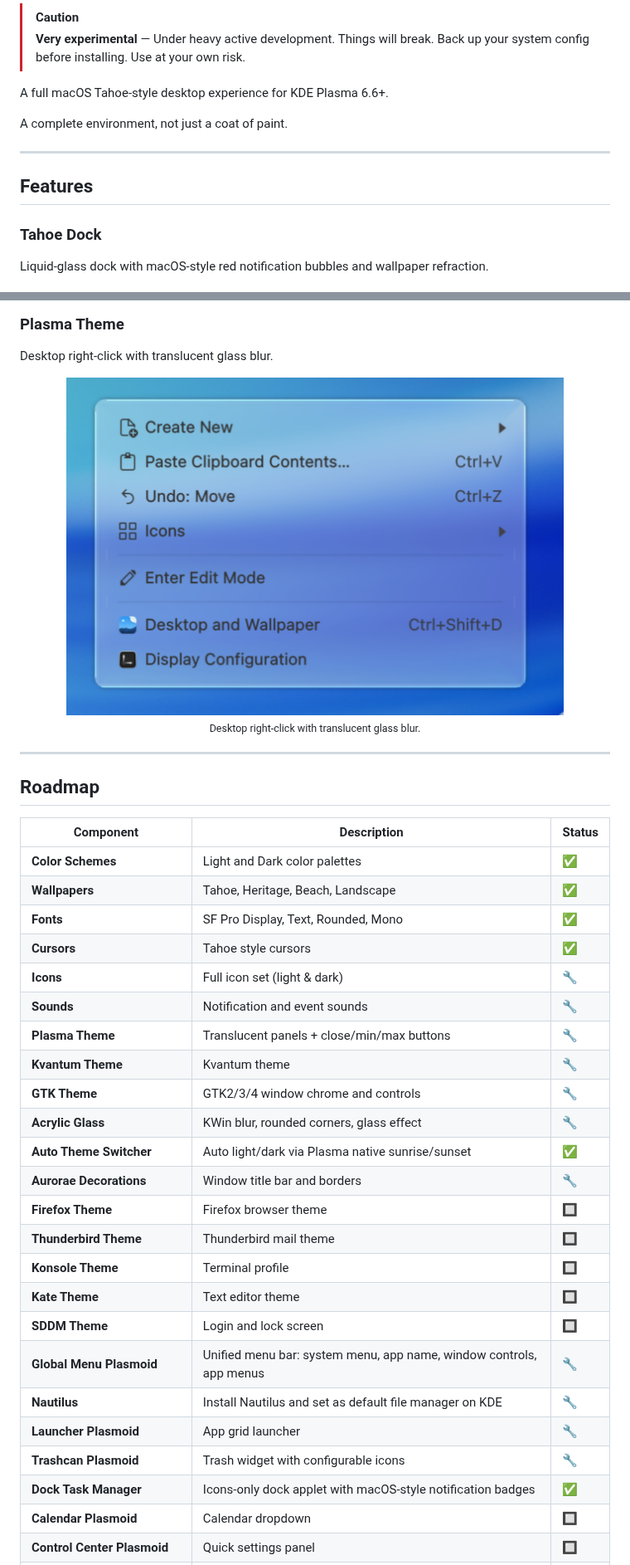
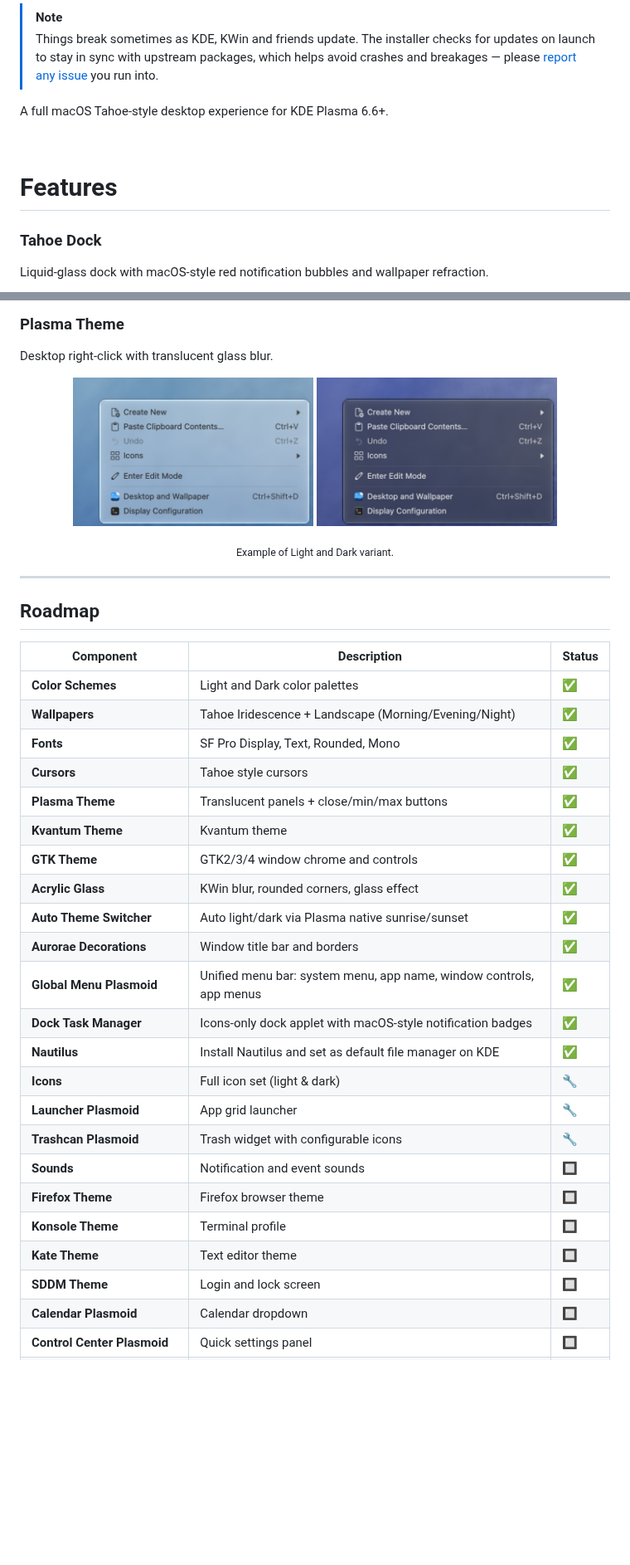
Before and after one commit to lestercorderomurillo/macos-tahoe-liquid-kde, a Markdown page: README.md, 2 parts joined by grey strips. Shown at 83% size. Rendered like a GitHub page; pictures changed too: src/screenshots/context_menu.png, src/screenshots/context_menu_dark.png (added); blank space fills up the shorter version.

```diff
--- a/README.md
+++ b/README.md
@@ -8,14 +8,12 @@
 
-> [!CAUTION]
-> **Very experimental** — Under heavy active development. Things will break. Back up your system config before installing. Use at your own risk.
+> [!NOTE]
+> Things break sometimes as KDE, KWin and friends update. The installer checks for updates on launch to stay in sync with upstream packages, which helps avoid crashes and breakages — please [report any issue](https://github.com/lestercorderomurillo/macos-tahoe-liquid-kde/issues/new) you run into.
 
 A full macOS Tahoe-style desktop experience for KDE Plasma 6.6+.
 
-A complete environment, not just a coat of paint.
+<br>
 
----
-
-## Features
+# Features
 
 ### Tahoe Dock
 
@@ -85,8 +83,12 @@ Nautilus file manager with macOS-style sidebar.
 Desktop right-click with translucent glass blur.
 
 <p align="center">
-  <img src="src/screenshots/context_menu.png" width="600"><br>
-  <sub>Desktop right-click with translucent glass blur.</sub>
+  <img src="src/screenshots/context_menu.png" width="290">
+  <img src="src/screenshots/context_menu_dark.png" width="290">
+</p>
+
+<p align="center">
+  <sub>Example of Light and Dark variant.</sub>
 </p>
 
 ---
@@ -96,27 +98,26 @@ Desktop right-click with translucent glass blur.
 | Component | Description | Status |
 |-----------|-------------|--------|
 | **Color Schemes** | Light and Dark color palettes | ✅ |
-| **Wallpapers** | Tahoe, Heritage, Beach, Landscape | ✅ |
+| **Wallpapers** | Tahoe Iridescence + Landscape (Morning/Evening/Night) | ✅ |
 | **Fonts** | SF Pro Display, Text, Rounded, Mono | ✅ |
 | **Cursors** | Tahoe style cursors | ✅ |
+| **Plasma Theme** | Translucent panels + close/min/max buttons | ✅ |
+| **Kvantum Theme** | Kvantum theme | ✅ |
+| **GTK Theme** | GTK2/3/4 window chrome and controls | ✅ |
+| **Acrylic Glass** | KWin blur, rounded corners, glass effect | ✅ |
+| **Auto Theme Switcher** | Auto light/dark via Plasma native sunrise/sunset | ✅ |
+| **Aurorae Decorations** | Window title bar and borders | ✅ |
+| **Global Menu Plasmoid** | Unified menu bar: system menu, app name, window controls, app menus | ✅ |
+| **Dock Task Manager** | Icons-only dock applet with macOS-style notification badges | ✅ |
+| **Nautilus** | Install Nautilus and set as default file manager on KDE | ✅ |
 | **Icons** | Full icon set (light & dark) | 🔧 |
-| **Sounds** | Notification and event sounds | 🔧 |
-| **Plasma Theme** | Translucent panels + close/min/max buttons | 🔧 |
-| **Kvantum Theme** | Kvantum theme | 🔧 |
-| **GTK Theme** | GTK2/3/4 window chrome and controls | 🔧 |
-| **Acrylic Glass** | KWin blur, rounded corners, glass effect | 🔧 |
-| **Auto Theme Switcher** | Auto light/dark via Plasma native sunrise/sunset | ✅ |
-| **Aurorae Decorations** | Window title bar and borders | 🔧 |
+| **Launcher Plasmoid** | App grid launcher | 🔧 |
+| **Trashcan Plasmoid** | Trash widget with configurable icons | 🔧 |
+| **Sounds** | Notification and event sounds | 🔲 |
 | **Firefox Theme** | Firefox browser theme | 🔲 |
-| **Thunderbird Theme** | Thunderbird mail theme | 🔲 |
 | **Konsole Theme** | Terminal profile | 🔲 |
 | **Kate Theme** | Text editor theme | 🔲 |
 | **SDDM Theme** | Login and lock screen | 🔲 |
-| **Global Menu Plasmoid** | Unified menu bar: system menu, app name, window controls, app menus | 🔧 |
-| **Nautilus** | Install Nautilus and set as default file manager on KDE | 🔧 |
-| **Launcher Plasmoid** | App grid launcher | 🔧 |
-| **Trashcan Plasmoid** | Trash widget with configurable icons | 🔧 |
-| **Dock Task Manager** | Icons-only dock applet with macOS-style notification badges | ✅ |
 | **Calendar Plasmoid** | Calendar dropdown | 🔲 |
 | **Control Center Plasmoid** | Quick settings panel | 🔲 |
 | **System Preferences Plasmoid** | Settings launcher | 🔲 |
```
Also changed, not shown: other parts of README.md (+32 -51 lines), 14 other files.
